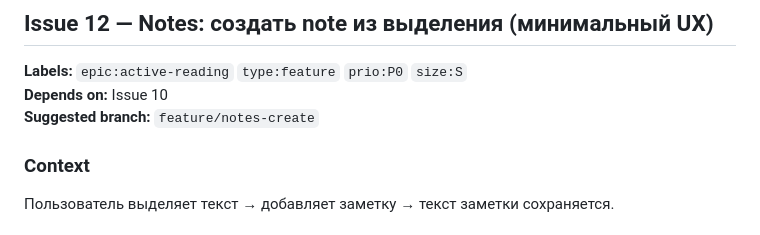
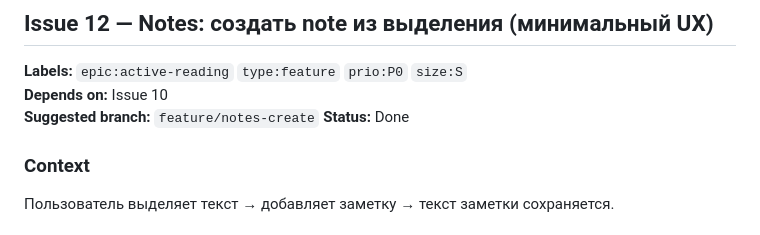
Before and after one commit to AlexGW-1/cogniread, a Markdown page: docs/next_stage_backlog_issues.md, the part around the change. Rendered like a GitHub page.

Commit message:
Mark Issue #12 as done

```diff
--- a/docs/next_stage_backlog_issues.md
+++ b/docs/next_stage_backlog_issues.md
@@ -298,6 +298,7 @@
 **Labels:** `epic:active-reading` `type:feature` `prio:P0` `size:S`
 **Depends on:** Issue 10
 **Suggested branch:** `feature/notes-create`
+**Status:** Done
 
 ### Context
 Пользователь выделяет текст → добавляет заметку → текст заметки сохраняется.
```
